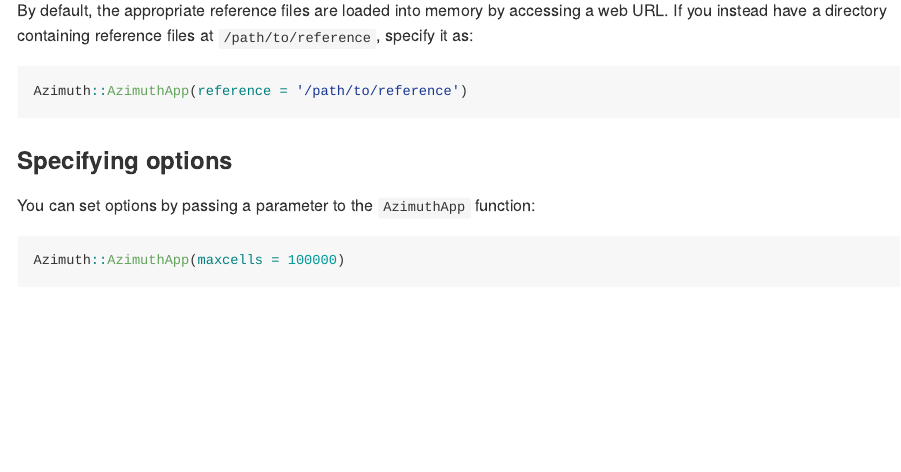
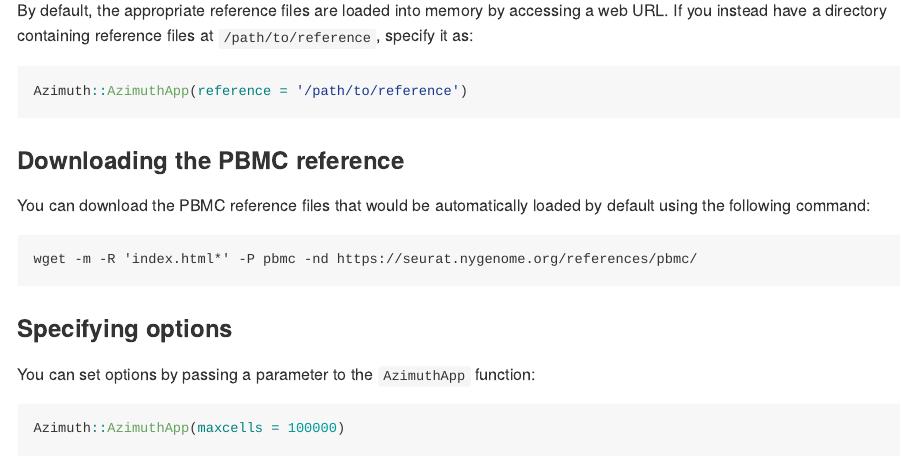
Before and after one commit to satijalab/azimuth, an R Markdown document (README.Rmd): the page in a window 1100 px wide, from 730 px down. The pictures show the output file README.md that the author committed with the source, drawn offline in the style of GitHub; badge pictures from the web are left out.

Commit message:
add download command

````diff
--- a/README.Rmd
+++ b/README.Rmd
@@ -128,6 +128,14 @@
 cat(mdemit(launchcmd("reference = '/path/to/reference'")))
 ```
 
+### Downloading the PBMC reference
+
+You can download the PBMC reference files that would be automatically loaded by default using the following command:
+```
+wget -m -R 'index.html*' -P pbmc -nd https://seurat.nygenome.org/references/pbmc/
+```
+
+
 ### Specifying options
 
 You can set options by passing a parameter to the `AzimuthApp` function:
````
Also changed, not shown: README.md.
